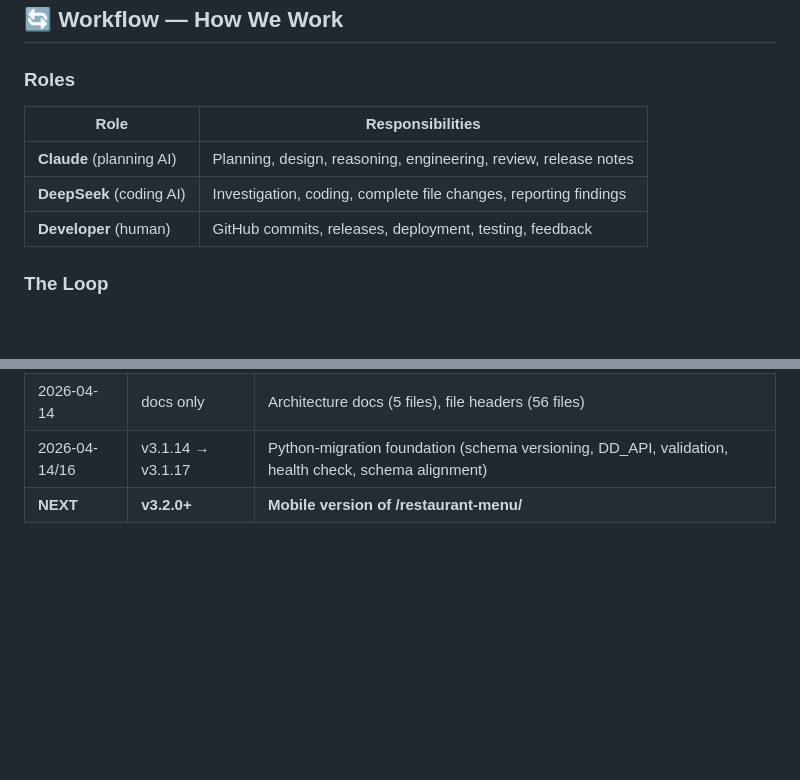
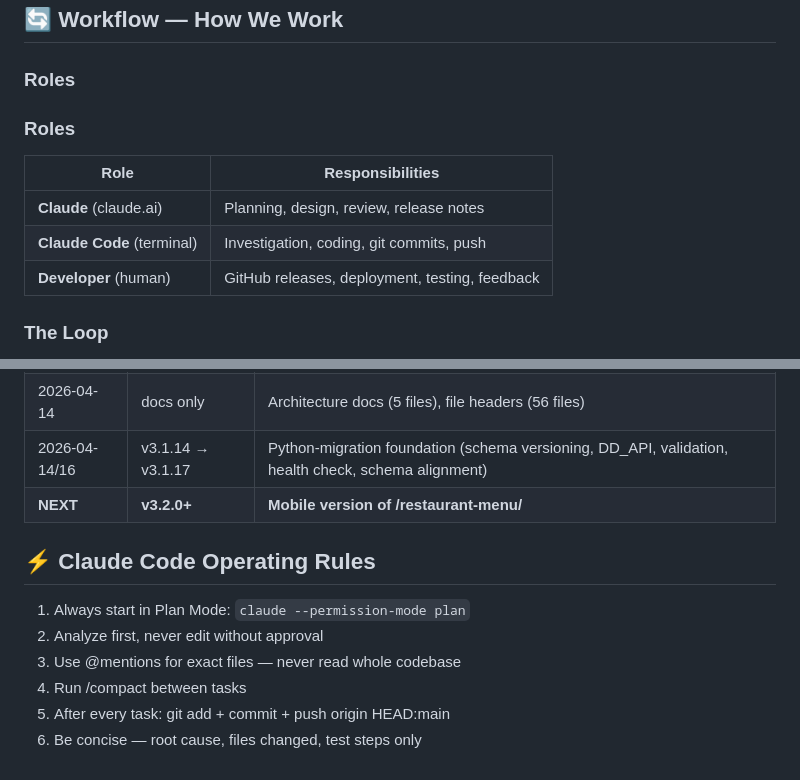
Before and after one commit to frisoftltd/dish-dash, a Markdown page: CLAUDE.md, 2 parts joined by grey strips. Rendered like a GitHub page; blank space fills up the shorter version.

```diff
--- a/CLAUDE.md
+++ b/CLAUDE.md
@@ -88,11 +88,12 @@ WooCommerce (payment processing)
 
 ### Roles
 
+### Roles
 | Role | Responsibilities |
 |---|---|
-| **Claude** (planning AI) | Planning, design, reasoning, engineering, review, release notes |
-| **DeepSeek** (coding AI) | Investigation, coding, complete file changes, reporting findings |
-| **Developer** (human) | GitHub commits, releases, deployment, testing, feedback |
+| **Claude** (claude.ai) | Planning, design, review, release notes |
+| **Claude Code** (terminal) | Investigation, coding, git commits, push |
+| **Developer** (human) | GitHub releases, deployment, testing, feedback |
 
 ### The Loop
 
@@ -376,3 +377,13 @@ The plugin and website must be **optimized for speed** — fast = addictive = re
 | 2026-04-14 | docs only | Architecture docs (5 files), file headers (56 files) |
 | 2026-04-14/16 | v3.1.14 → v3.1.17 | Python-migration foundation (schema versioning, DD_API, validation, health check, schema alignment) |
 | **NEXT** | **v3.2.0+** | **Mobile version of /restaurant-menu/** |
+
+
+## ⚡ Claude Code Operating Rules
+
+1. Always start in Plan Mode: `claude --permission-mode plan`
+2. Analyze first, never edit without approval
+3. Use @mentions for exact files — never read whole codebase
+4. Run /compact between tasks
+5. After every task: git add + commit + push origin HEAD:main
+6. Be concise — root cause, files changed, test steps only
```
